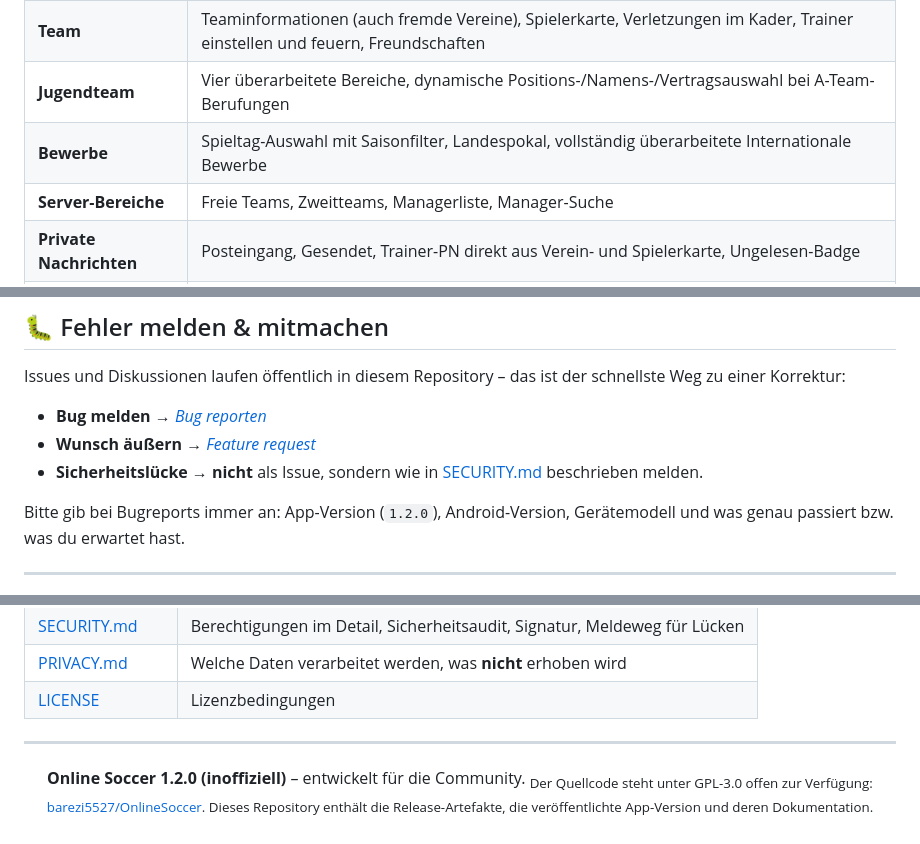
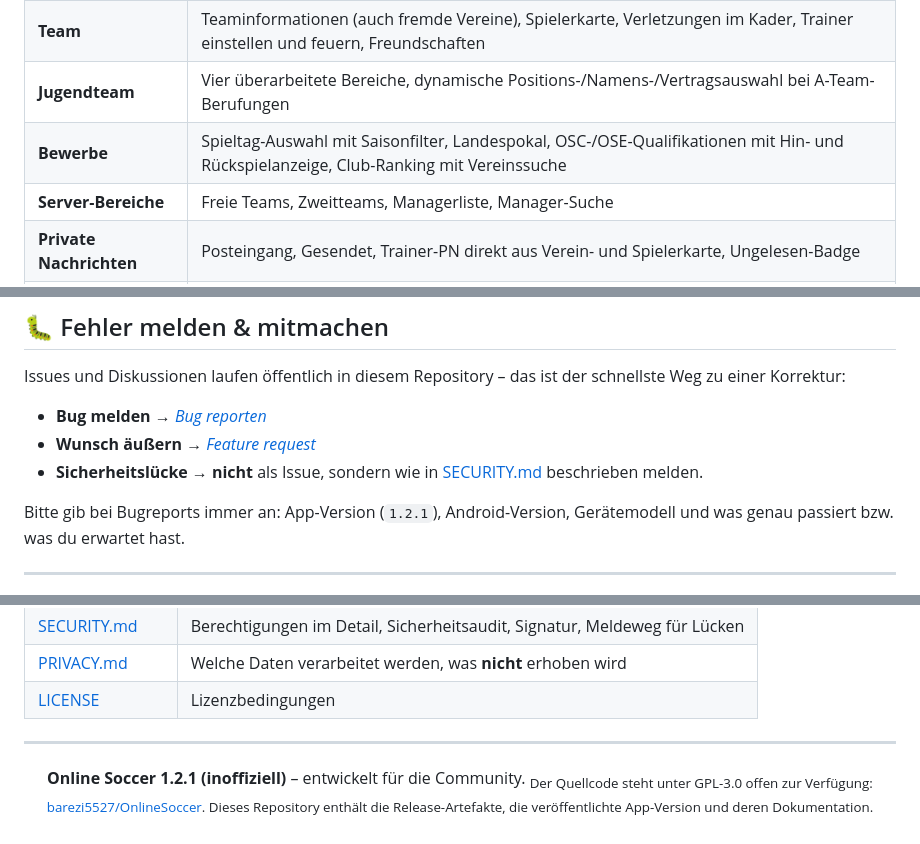
Before and after one commit to barezi5527/OnlineSoccer-Download, a Markdown page: README.md, 3 parts joined by grey strips. GitHub-like rendering.

```diff
--- a/README.md
+++ b/README.md
@@ -113,7 +113,7 @@ Auf der Seite werden keine Besucherdaten, IP-Adressen oder Cookies erhoben.
 | **Transfers** | Transfermarkt, Versteigerungsmarkt, „Auf den VM setzen", eigene Gebote, Leihe, Transferstatus, letzte Aktionen |
 | **Team** | Teaminformationen (auch fremde Vereine), Spielerkarte, Verletzungen im Kader, Trainer einstellen und feuern, Freundschaften |
 | **Jugendteam** | Vier überarbeitete Bereiche, dynamische Positions-/Namens-/Vertragsauswahl bei A-Team-Berufungen |
-| **Bewerbe** | Spieltag-Auswahl mit Saisonfilter, Landespokal, vollständig überarbeitete Internationale Bewerbe |
+| **Bewerbe** | Spieltag-Auswahl mit Saisonfilter, Landespokal, OSC-/OSE-Qualifikationen mit Hin- und Rückspielanzeige, Club-Ranking mit Vereinssuche |
 | **Server-Bereiche** | Freie Teams, Zweitteams, Managerliste, Manager-Suche |
 | **Private Nachrichten** | Posteingang, Gesendet, Trainer-PN direkt aus Verein- und Spielerkarte, Ungelesen-Badge |
 | **Stadion & Ausstattung** | Stadionausbau mit Kapazitätsanzeige, Tribünenverteilung, Rasenmuster, Premium-Ausstattung, Saisonwechsel |
@@ -178,7 +178,7 @@ zu einer Korrektur:
 - **Sicherheitslücke** → **nicht** als Issue, sondern wie in
   [SECURITY.md](SECURITY.md#meldung-einer-sicherheitslücke) beschrieben melden.
 
-Bitte gib bei Bugreports immer an: App-Version (`1.2.0`), Android-Version, Gerätemodell und
+Bitte gib bei Bugreports immer an: App-Version (`1.2.1`), Android-Version, Gerätemodell und
 was genau passiert bzw. was du erwartet hast.
 
 ---
@@ -255,7 +255,7 @@ nicht in einer geschlossenen Kopie weiterverkauft werden kann.
 
 <div align="center">
 
-**Online Soccer 1.2.0 (inoffiziell)** – entwickelt für die Community.
+**Online Soccer 1.2.1 (inoffiziell)** – entwickelt für die Community.
 <sub>Der Quellcode steht unter GPL-3.0 offen zur Verfügung:
 <a href="https://github.com/barezi5527/OnlineSoccer">barezi5527/OnlineSoccer</a>.
 Dieses Repository enthält die Release-Artefakte, die veröffentlichte App-Version
```
Also changed, not shown: other parts of README.md (+8 -8 lines), CHANGELOG.md (+20 -1 lines), SECURITY.md (+11 -5 lines).
